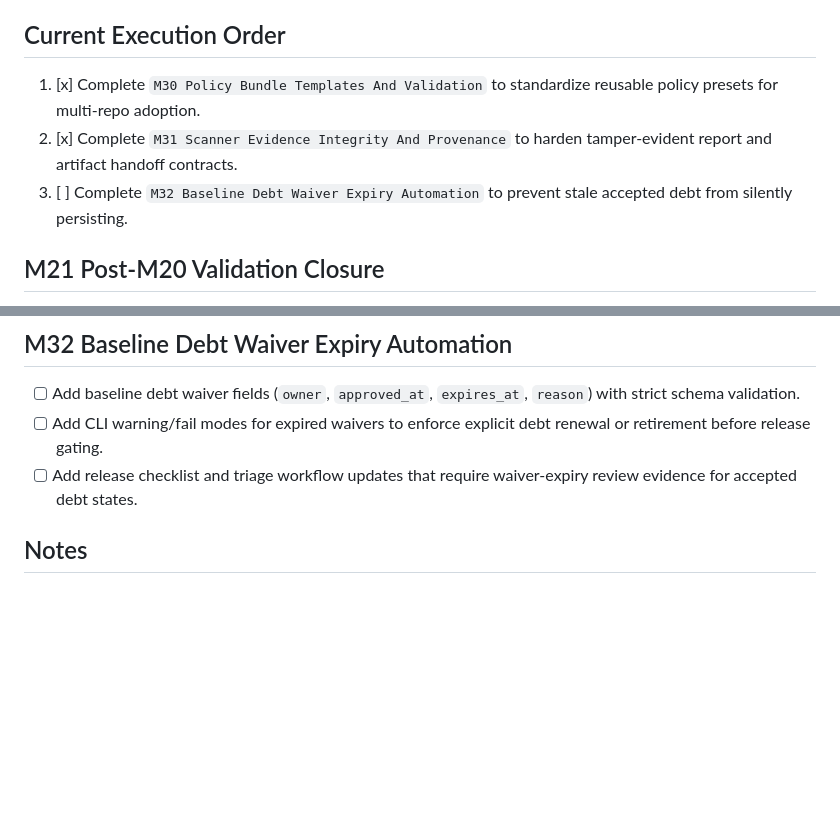
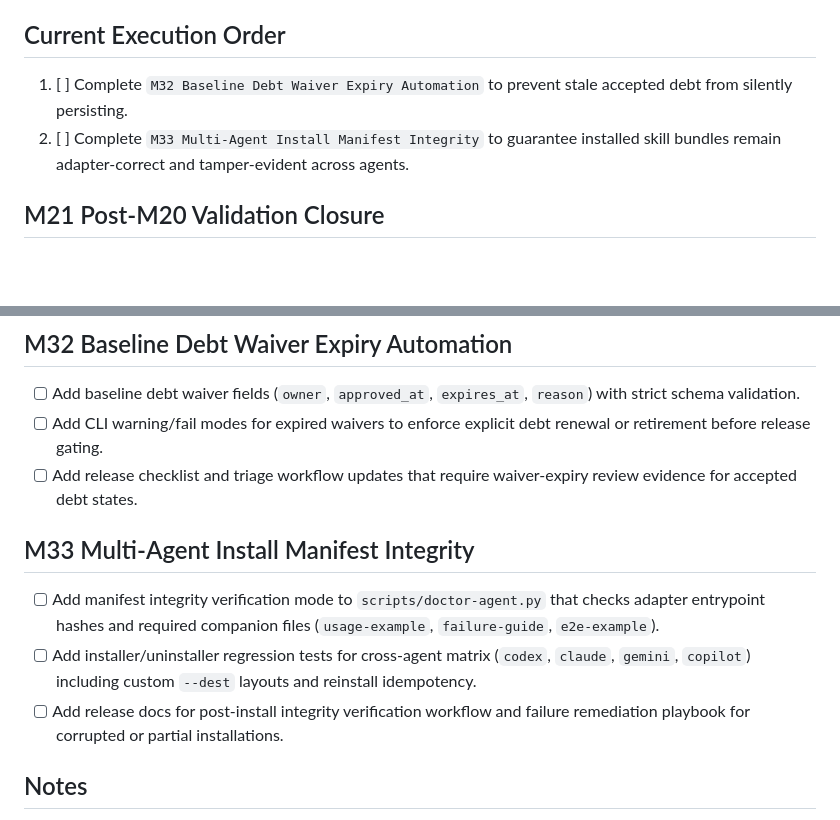
Before and after one commit to BookHsu/Libro.AgentWCAG, a Markdown page: SKILL-TODO.md, 2 parts joined by grey strips. GitHub-like rendering; blank space fills up the shorter version.

Commit message:
更新 SKILL-TODO：新增 M33 多代理安裝完整性待辦

```diff
--- a/SKILL-TODO.md
+++ b/SKILL-TODO.md
@@ -4,9 +4,8 @@ This checklist tracks the remaining work needed to make `libro-agent-wcag` more
 
 ## Current Execution Order
 
-1. [x] Complete `M30 Policy Bundle Templates And Validation` to standardize reusable policy presets for multi-repo adoption.
-2. [x] Complete `M31 Scanner Evidence Integrity And Provenance` to harden tamper-evident report and artifact handoff contracts.
-3. [ ] Complete `M32 Baseline Debt Waiver Expiry Automation` to prevent stale accepted debt from silently persisting.
+1. [ ] Complete `M32 Baseline Debt Waiver Expiry Automation` to prevent stale accepted debt from silently persisting.
+2. [ ] Complete `M33 Multi-Agent Install Manifest Integrity` to guarantee installed skill bundles remain adapter-correct and tamper-evident across agents.
 
 ## M21 Post-M20 Validation Closure
 
@@ -233,6 +232,12 @@ This checklist tracks the remaining work needed to make `libro-agent-wcag` more
 - [ ] Add baseline debt waiver fields (`owner`, `approved_at`, `expires_at`, `reason`) with strict schema validation.
 - [ ] Add CLI warning/fail modes for expired waivers to enforce explicit debt renewal or retirement before release gating.
 - [ ] Add release checklist and triage workflow updates that require waiver-expiry review evidence for accepted debt states.
+
+## M33 Multi-Agent Install Manifest Integrity
+
+- [ ] Add manifest integrity verification mode to `scripts/doctor-agent.py` that checks adapter entrypoint hashes and required companion files (`usage-example`, `failure-guide`, `e2e-example`).
+- [ ] Add installer/uninstaller regression tests for cross-agent matrix (`codex`, `claude`, `gemini`, `copilot`) including custom `--dest` layouts and reinstall idempotency.
+- [ ] Add release docs for post-install integrity verification workflow and failure remediation playbook for corrupted or partial installations.
 ## Notes
 
 - Safe auto-fix should remain limited to low-risk deterministic rewrites.
```
